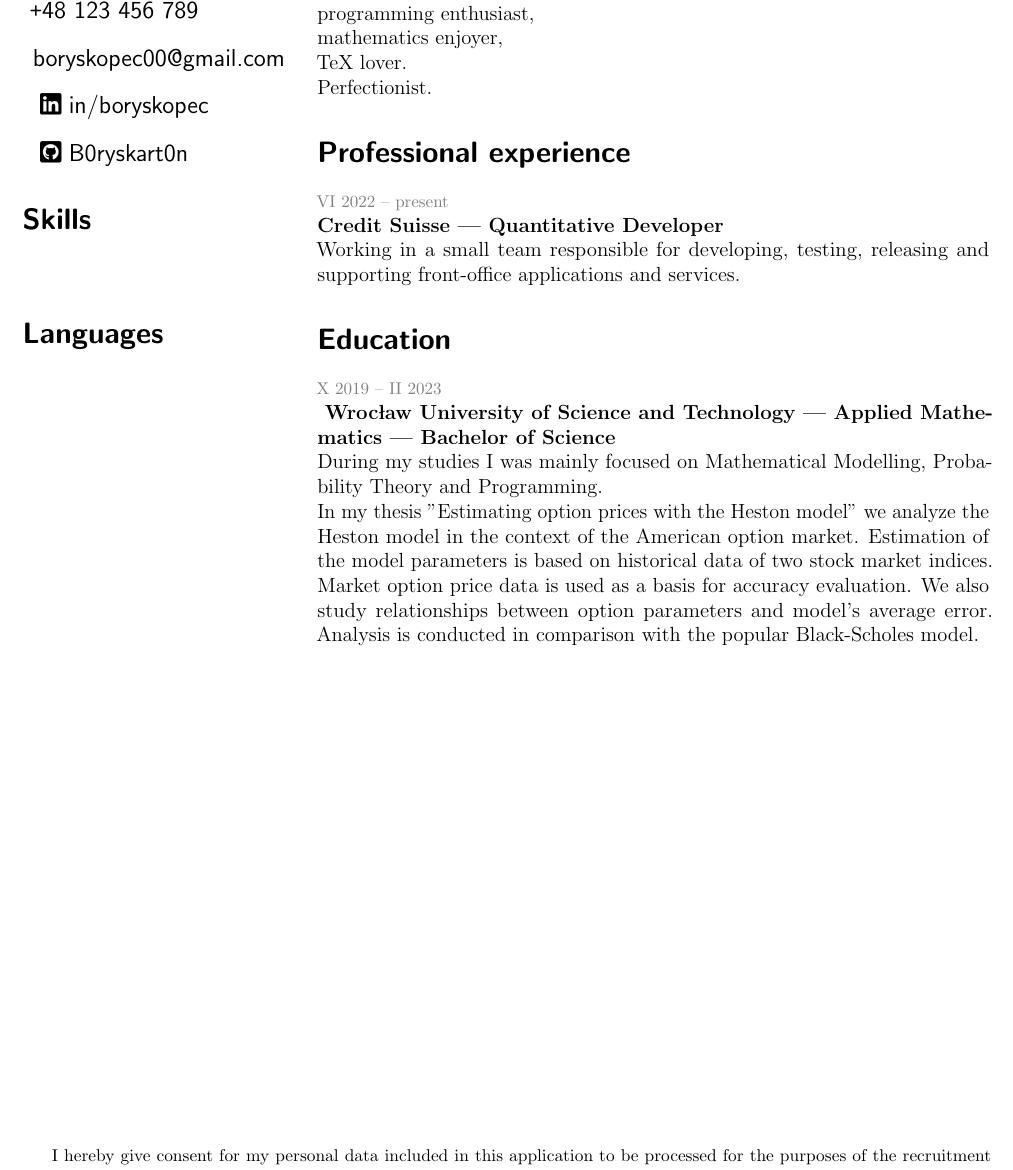
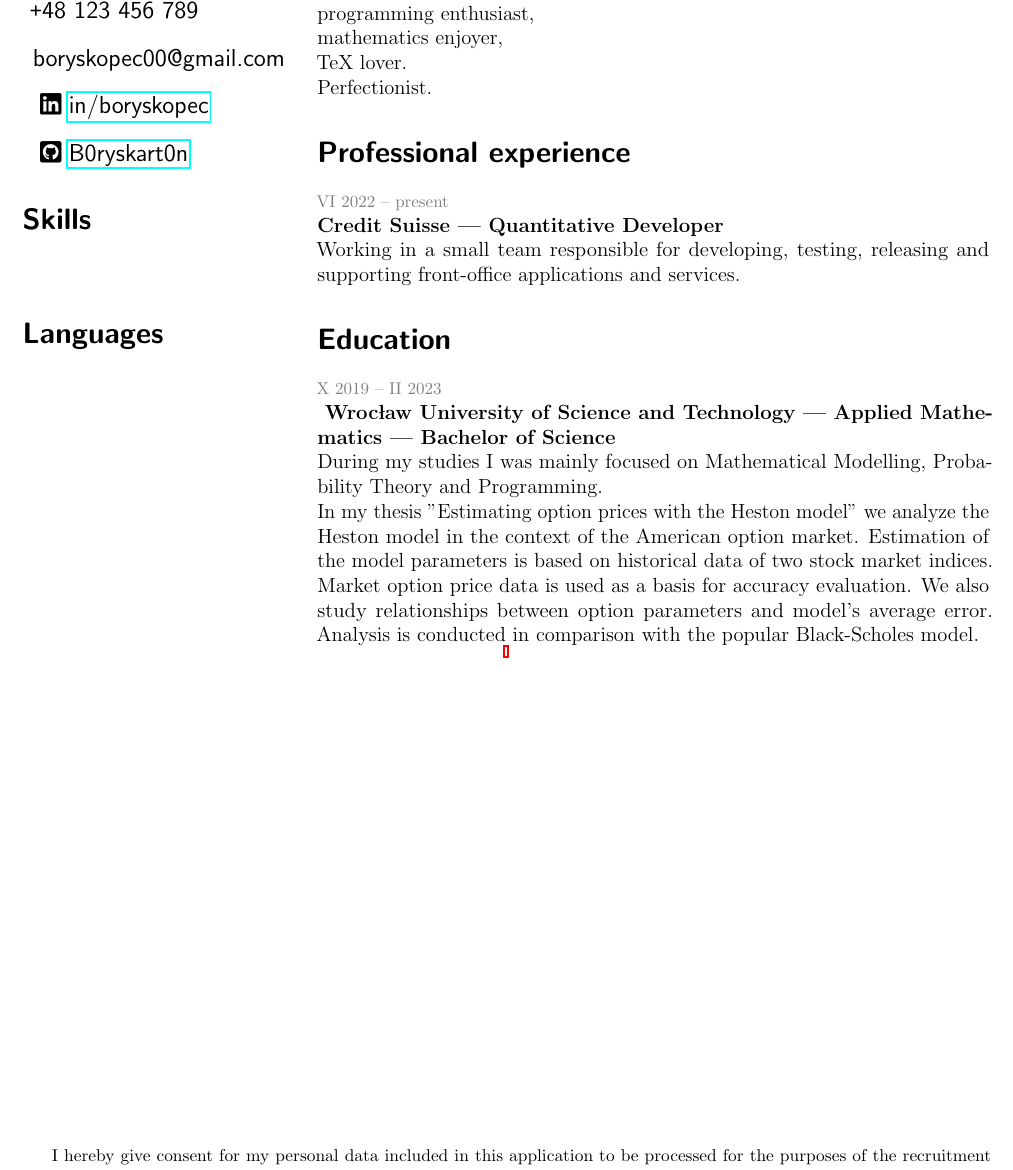
Before and after one commit to B0ryskart0n/B0ryskart0n, a LaTeX CV (cv.tex): part of the page, cut so that both start at the same text. Compiled offline with pdfLaTeX.

Commit message:
Add hyperlinks to Linkedin & GitHub

```diff
--- a/cv.tex
+++ b/cv.tex
@@ -4,6 +4,7 @@
 \usepackage[utf8]{inputenc}
 \usepackage[a4paper, margin=5mm, includefoot]{geometry}
 \usepackage{xcolor}
+\usepackage{hyperref}
 \usepackage{lipsum}
 \usepackage{microtype}
 \usepackage[fixed]{fontawesome5}
@@ -37,8 +38,8 @@
     \begin{description}
       \item \texttt{+}48 123 456 789
       \item boryskopec00@gmail.com
-      \item \faLinkedin in/boryskopec
-      \item \faGithubSquare B0ryskart0n
+      \item \faLinkedin \href{https://linkedin.com/in/boryskopec}{in/boryskopec}
+      \item \faGithubSquare \href{https://github.com/B0ryskart0n}{B0ryskart0n}
     \end{description}
   }
   \section*{\textsf{Skills}}
```
